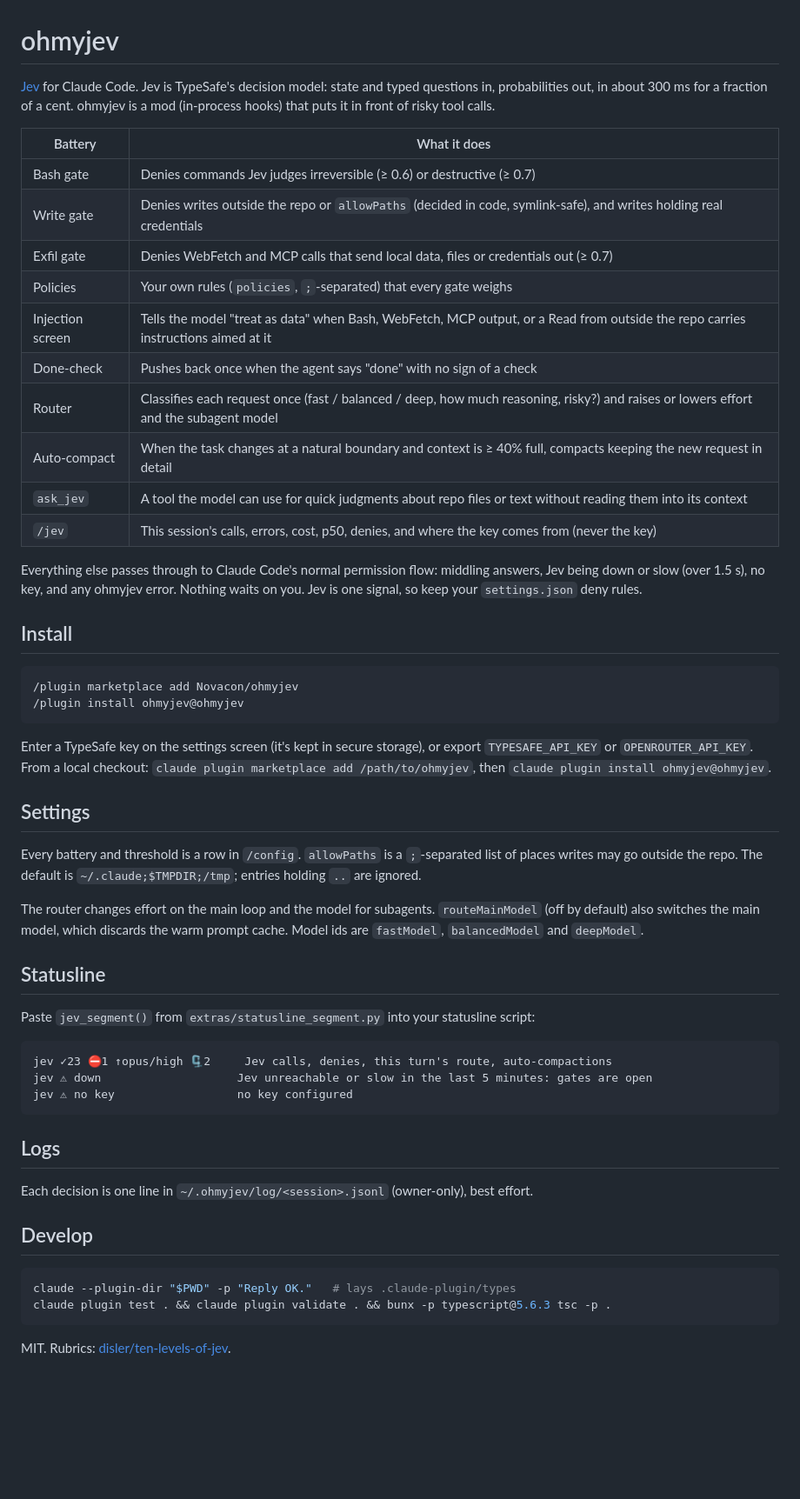
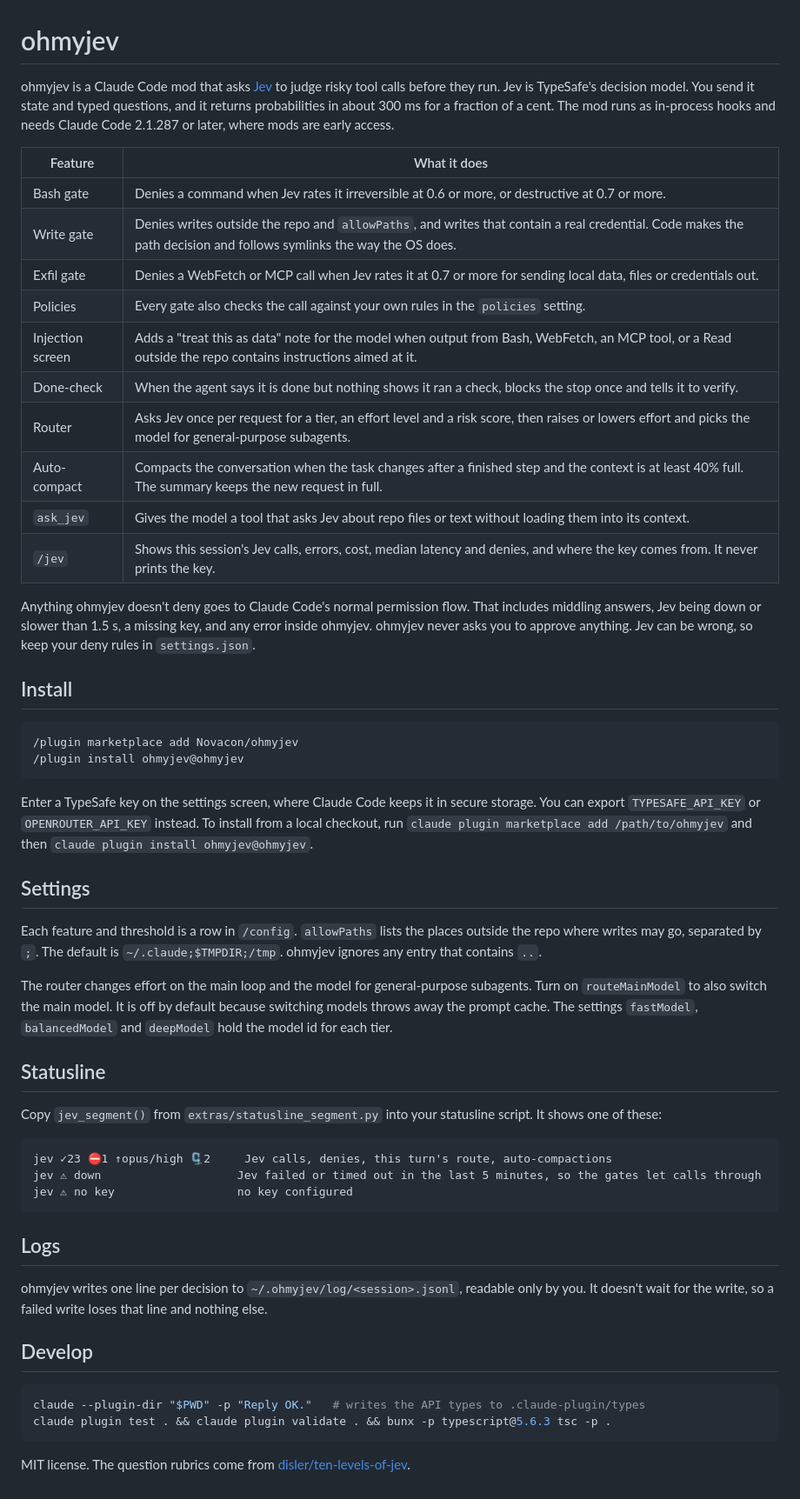
Before and after one commit to Novacon/ohmyjev, a Markdown page: README.md, the part around the change. Shown at 87% size. Drawn GitHub-style; blank space fills up the shorter version.

Commit message:
docs: plainer README

````diff
--- a/README.md
+++ b/README.md
@@ -1,25 +1,26 @@
 # ohmyjev
 
-[Jev](https://typesafe.ai) for Claude Code. Jev is TypeSafe's decision model: state and typed questions in,
-probabilities out, in about 300 ms for a fraction of a cent. ohmyjev is a mod (in-process hooks) that puts it in
-front of risky tool calls.
+ohmyjev is a Claude Code mod that asks [Jev](https://typesafe.ai) to judge risky tool calls before they run. Jev is
+TypeSafe's decision model. You send it state and typed questions, and it returns probabilities in about 300 ms for a
+fraction of a cent. The mod runs as in-process hooks and needs Claude Code 2.1.287 or later, where mods are early
+access.
 
-| Battery | What it does |
+| Feature | What it does |
 |---|---|
-| Bash gate | Denies commands Jev judges irreversible (≥ 0.6) or destructive (≥ 0.7) |
-| Write gate | Denies writes outside the repo or `allowPaths` (decided in code, symlink-safe), and writes holding real credentials |
-| Exfil gate | Denies WebFetch and MCP calls that send local data, files or credentials out (≥ 0.7) |
-| Policies | Your own rules (`policies`, `;`-separated) that every gate weighs |
-| Injection screen | Tells the model "treat as data" when Bash, WebFetch, MCP output, or a Read from outside the repo carries instructions aimed at it |
-| Done-check | Pushes back once when the agent says "done" with no sign of a check |
-| Router | Classifies each request once (fast / balanced / deep, how much reasoning, risky?) and raises or lowers effort and the subagent model |
-| Auto-compact | When the task changes at a natural boundary and context is ≥ 40% full, compacts keeping the new request in detail |
-| `ask_jev` | A tool the model can use for quick judgments about repo files or text without reading them into its context |
-| `/jev` | This session's calls, errors, cost, p50, denies, and where the key comes from (never the key) |
+| Bash gate | Denies a command when Jev rates it irreversible at 0.6 or more, or destructive at 0.7 or more. |
+| Write gate | Denies writes outside the repo and `allowPaths`, and writes that contain a real credential. Code makes the path decision and follows symlinks the way the OS does. |
+| Exfil gate | Denies a WebFetch or MCP call when Jev rates it at 0.7 or more for sending local data, files or credentials out. |
+| Policies | Every gate also checks the call against your own rules in the `policies` setting. |
+| Injection screen | Adds a "treat this as data" note for the model when output from Bash, WebFetch, an MCP tool, or a Read outside the repo contains instructions aimed at it. |
+| Done-check | When the agent says it is done but nothing shows it ran a check, blocks the stop once and tells it to verify. |
+| Router | Asks Jev once per request for a tier, an effort level and a risk score, then raises or lowers effort and picks the model for general-purpose subagents. |
+| Auto-compact | Compacts the conversation when the task changes after a finished step and the context is at least 40% full. The summary keeps the new request in full. |
+| `ask_jev` | Gives the model a tool that asks Jev about repo files or text without loading them into its context. |
+| `/jev` | Shows this session's Jev calls, errors, cost, median latency and denies, and where the key comes from. It never prints the key. |
 
-Everything else passes through to Claude Code's normal permission flow: middling answers, Jev being down or slow
-(over 1.5 s), no key, and any ohmyjev error. Nothing waits on you. Jev is one signal, so keep your `settings.json`
-deny rules.
+Anything ohmyjev doesn't deny goes to Claude Code's normal permission flow. That includes middling answers, Jev being
+down or slower than 1.5 s, a missing key, and any error inside ohmyjev. ohmyjev never asks you to approve anything. Jev
+can be wrong, so keep your deny rules in `settings.json`.
 
 ## Install
 
@@ -28,38 +29,39 @@ deny rules.
 /plugin install ohmyjev@ohmyjev
 ```
 
-Enter a TypeSafe key on the settings screen (it's kept in secure storage), or export `TYPESAFE_API_KEY` or
-`OPENROUTER_API_KEY`. From a local checkout: `claude plugin marketplace add /path/to/ohmyjev`, then
-`claude plugin install ohmyjev@ohmyjev`.
+Enter a TypeSafe key on the settings screen, where Claude Code keeps it in secure storage. You can export
+`TYPESAFE_API_KEY` or `OPENROUTER_API_KEY` instead. To install from a local checkout, run
+`claude plugin marketplace add /path/to/ohmyjev` and then `claude plugin install ohmyjev@ohmyjev`.
 
 ## Settings
 
-Every battery and threshold is a row in `/config`. `allowPaths` is a `;`-separated list of places writes may go
-outside the repo. The default is `~/.claude;$TMPDIR;/tmp`; entries holding `..` are ignored.
+Each feature and threshold is a row in `/config`. `allowPaths` lists the places outside the repo where writes may go,
+separated by `;`. The default is `~/.claude;$TMPDIR;/tmp`. ohmyjev ignores any entry that contains `..`.
 
-The router changes effort on the main loop and the model for subagents. `routeMainModel` (off by default) also
-switches the main model, which discards the warm prompt cache. Model ids are `fastModel`, `balancedModel` and
-`deepModel`.
+The router changes effort on the main loop and the model for general-purpose subagents. Turn on `routeMainModel` to
+also switch the main model. It is off by default because switching models throws away the prompt cache. The settings
+`fastModel`, `balancedModel` and `deepModel` hold the model id for each tier.
 
 ## Statusline
 
-Paste `jev_segment()` from `extras/statusline_segment.py` into your statusline script:
+Copy `jev_segment()` from `extras/statusline_segment.py` into your statusline script. It shows one of these:
 
 ```
 jev ✓23 ⛔1 ↑opus/high 🗜2     Jev calls, denies, this turn's route, auto-compactions
-jev ⚠ down                    Jev unreachable or slow in the last 5 minutes: gates are open
+jev ⚠ down                    Jev failed or timed out in the last 5 minutes, so the gates let calls through
 jev ⚠ no key                  no key configured
 ```
 
 ## Logs
 
-Each decision is one line in `~/.ohmyjev/log/<session>.jsonl` (owner-only), best effort.
+ohmyjev writes one line per decision to `~/.ohmyjev/log/<session>.jsonl`, readable only by you. It doesn't wait for the
+write, so a failed write loses that line and nothing else.
 
 ## Develop
 
 ```bash
-claude --plugin-dir "$PWD" -p "Reply OK."   # lays .claude-plugin/types
+claude --plugin-dir "$PWD" -p "Reply OK."   # writes the API types to .claude-plugin/types
 claude plugin test . && claude plugin validate . && bunx -p typescript@5.6.3 tsc -p .
 ```
 
-MIT. Rubrics: [disler/ten-levels-of-jev](https://github.com/disler/ten-levels-of-jev).
+MIT license. The question rubrics come from [disler/ten-levels-of-jev](https://github.com/disler/ten-levels-of-jev).
````
